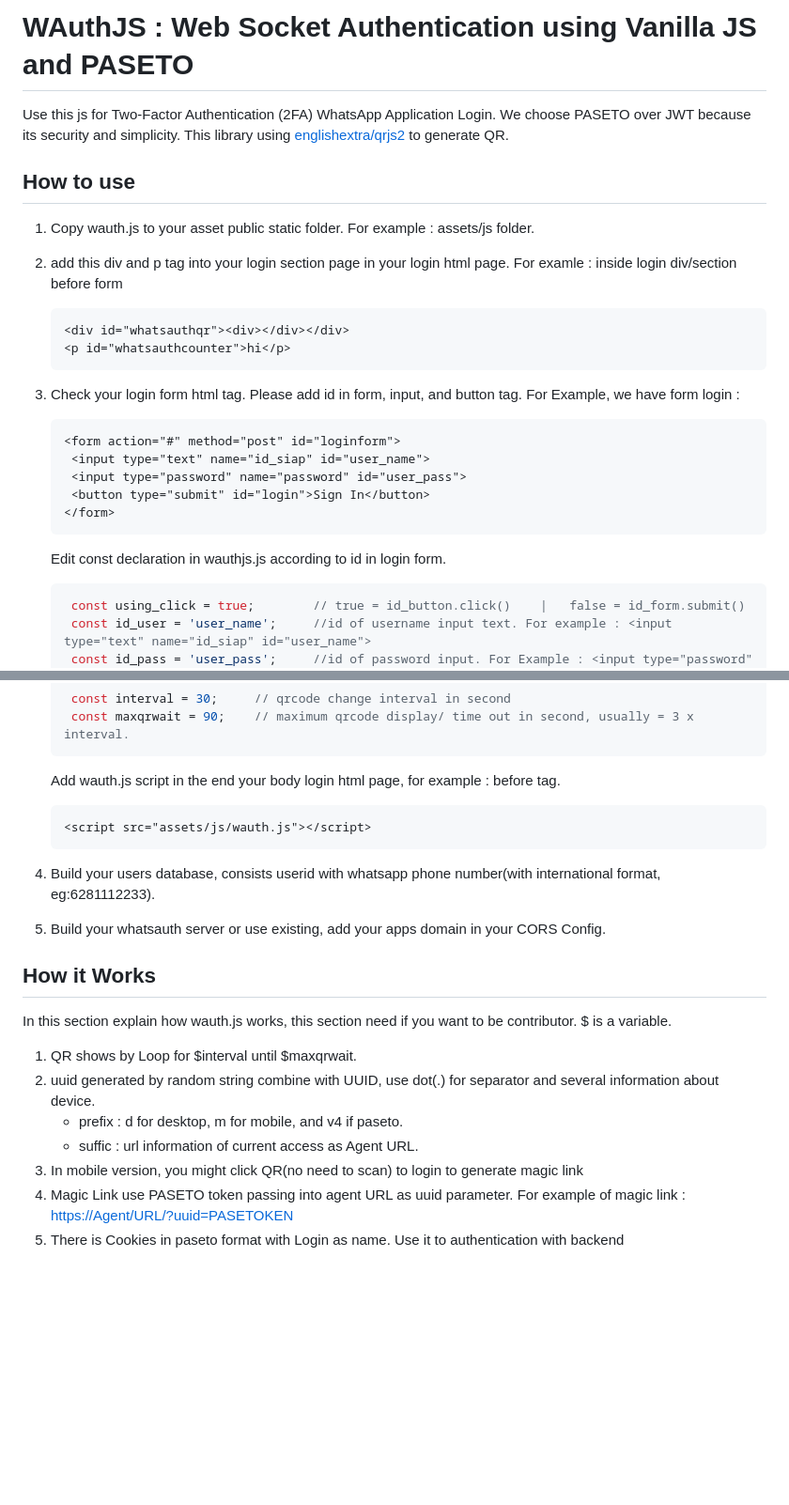
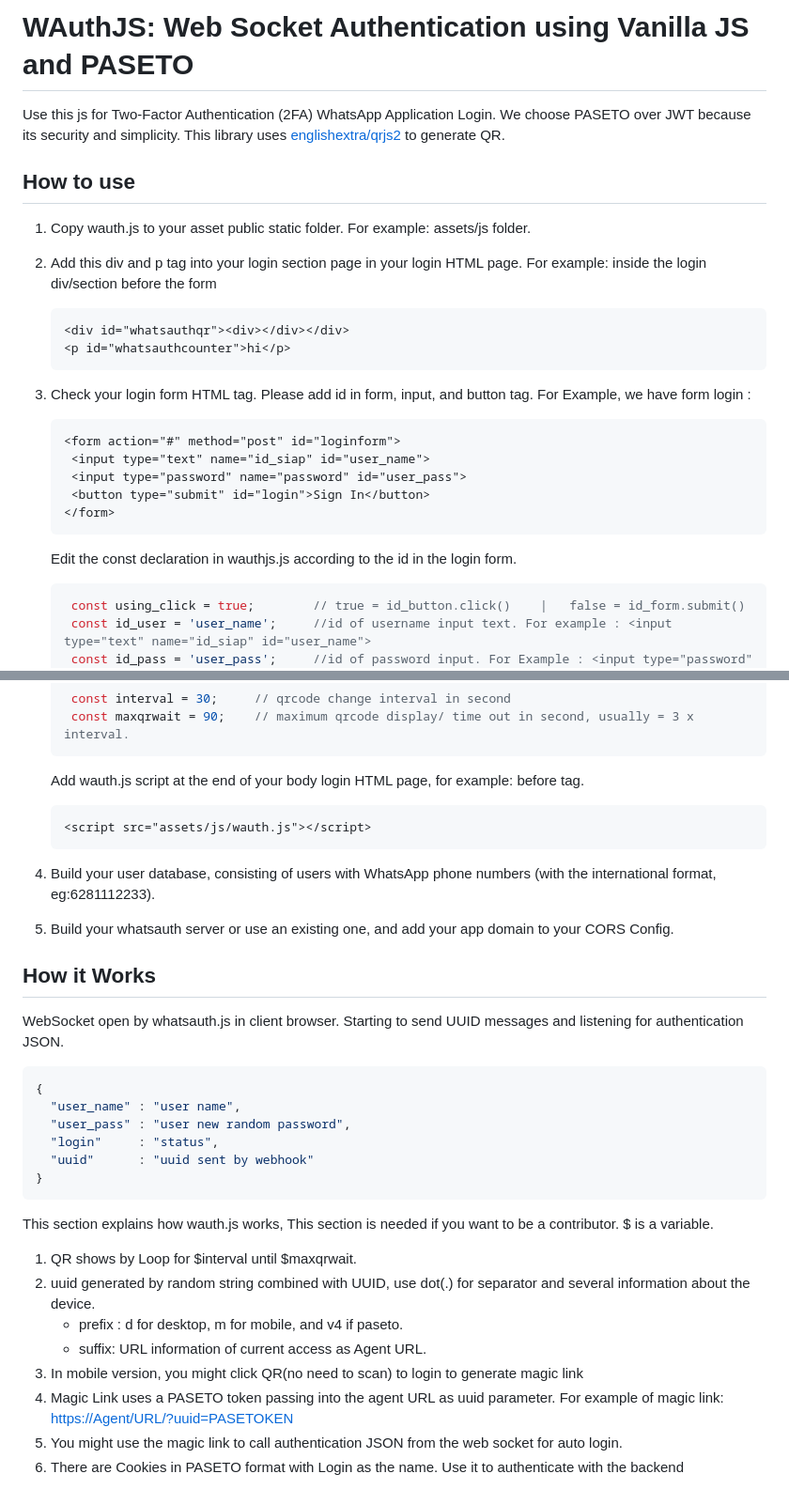
Before and after one commit to whatsauth/authjs, a Markdown page: README.md, 2 parts joined by grey strips. Shown: that part at 94% size. Rendered like a GitHub page; blank space fills up the shorter version.

````diff
--- a/README.md
+++ b/README.md
@@ -1,19 +1,19 @@
-# WAuthJS : Web Socket Authentication using Vanilla JS and PASETO
+# WAuthJS: Web Socket Authentication using Vanilla JS and PASETO
 
 Use this js for Two-Factor Authentication (2FA) WhatsApp Application Login. We choose PASETO over JWT because its security and simplicity.
-This library using [englishextra/qrjs2](https://github.com/englishextra/qrjs2) to generate QR.
+This library uses [englishextra/qrjs2](https://github.com/englishextra/qrjs2) to generate QR.
 
 ## How to use
 
-1. Copy wauth.js to your asset public static folder. For example : assets/js folder.
-2. add this div and p tag into your login section page in your login html page. For examle : inside login div/section before form
+1. Copy wauth.js to your asset public static folder. For example: assets/js folder.
+2. Add this div and p tag into your login section page in your login HTML page. For example: inside the login div/section before the form
 
     ```html
     <div id="whatsauthqr"><div></div></div>
     <p id="whatsauthcounter">hi</p>
     ```
 
-3. Check your login form html tag. Please add id in form, input, and button tag.
+3. Check your login form HTML tag. Please add id in form, input, and button tag.
    For Example, we have form login :
 
    ```html
@@ -24,7 +24,7 @@ This library using [englishextra/qrjs2](https://github.com/englishextra/qrjs2) t
    </form>
    ```
 
-   Edit const declaration in wauthjs.js according to id in login form.
+   Edit the const declaration in wauthjs.js according to the id in the login form.
 
    ```js
     const using_click = true;        // true = id_button.click()    |   false = id_form.submit()
@@ -40,23 +40,34 @@ This library using [englishextra/qrjs2](https://github.com/englishextra/qrjs2) t
     const maxqrwait = 90;    // maximum qrcode display/ time out in second, usually = 3 x interval.
    ```
 
-   Add wauth.js script in the end your body login html page, for example : before </body> tag.
+   Add wauth.js script at the end of your body login HTML page, for example: before </body> tag.
 
    ```html
    <script src="assets/js/wauth.js"></script>
    ```
 
-4. Build your users database, consists userid with whatsapp phone number(with international format, eg:6281112233).
-5. Build your whatsauth server or use existing, add your apps domain in your CORS Config.
+4. Build your user database, consisting of users with WhatsApp phone numbers (with the international format, eg:6281112233).
+5. Build your whatsauth server or use an existing one, and add your app domain to your CORS Config.
 
 ## How it Works
+WebSocket open by whatsauth.js in client browser. Starting to send UUID messages and listening for authentication JSON.
 
-In this section explain how wauth.js works, this section need if you want to be contributor. $ is a variable.
+```json
+{
+  "user_name" : "user name",
+  "user_pass" : "user new random password",
+  "login"     : "status",
+  "uuid"      : "uuid sent by webhook"
+}
+```
+
+This section explains how wauth.js works, This section is needed if you want to be a contributor. $ is a variable.
 
 1. QR shows by Loop for $interval until $maxqrwait.
-2. uuid generated by random string combine with UUID, use dot(.) for separator and several information about device.
+2. uuid generated by random string combined with UUID, use dot(.) for separator and several information about the device.
    * prefix : d for desktop, m for mobile, and v4 if paseto.
-   * suffic : url information of current access as Agent URL.
+   * suffix: URL information of current access as Agent URL.
 3. In mobile version, you might click QR(no need to scan) to login to generate magic link
-4. Magic Link use PASETO token passing into agent URL as uuid parameter. For example of magic link : <https://Agent/URL/?uuid=PASETOKEN>
-5. There is Cookies in paseto format with Login as name. Use it to authentication with backend
+4. Magic Link uses a PASETO token passing into the agent URL as uuid parameter. For example of magic link: <https://Agent/URL/?uuid=PASETOKEN>
+5. You might use the magic link to call authentication JSON from the web socket for auto login.
+6. There are Cookies in PASETO format with Login as the name. Use it to authenticate with the backend
````
